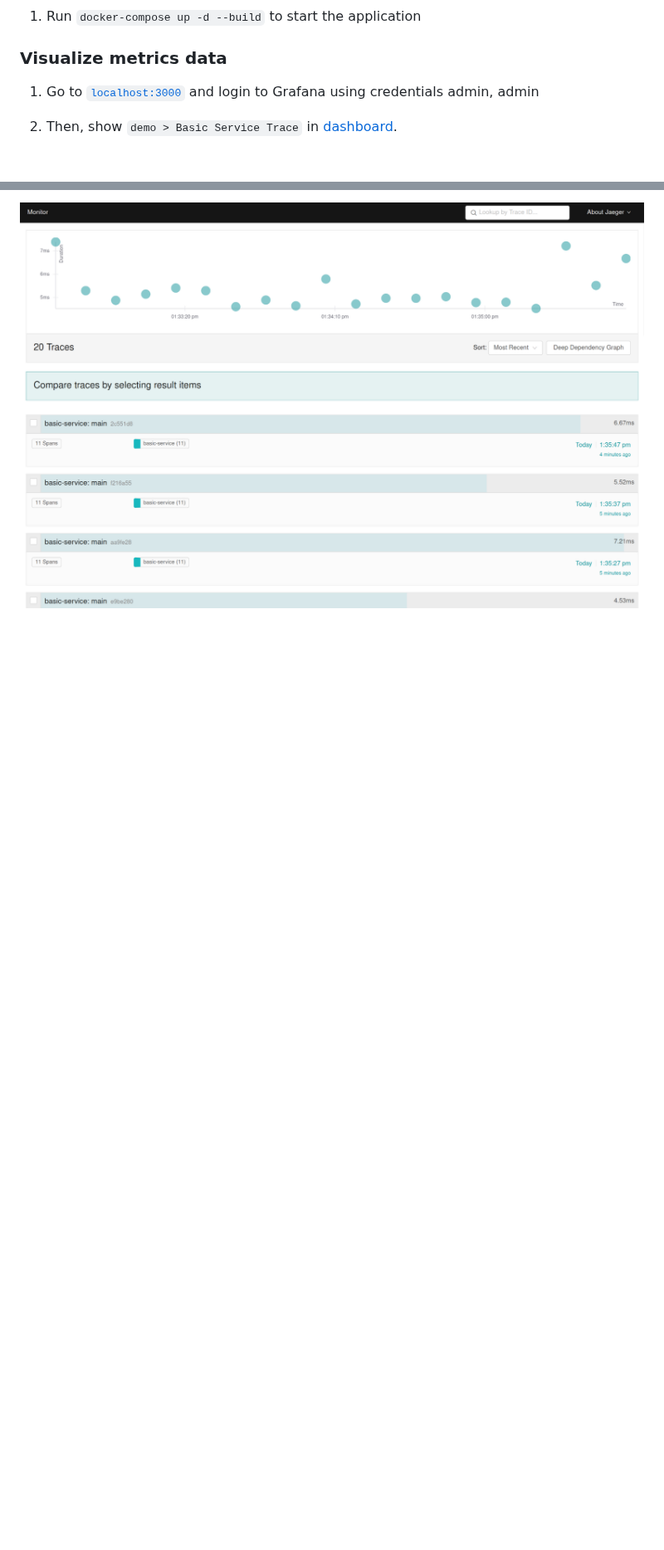
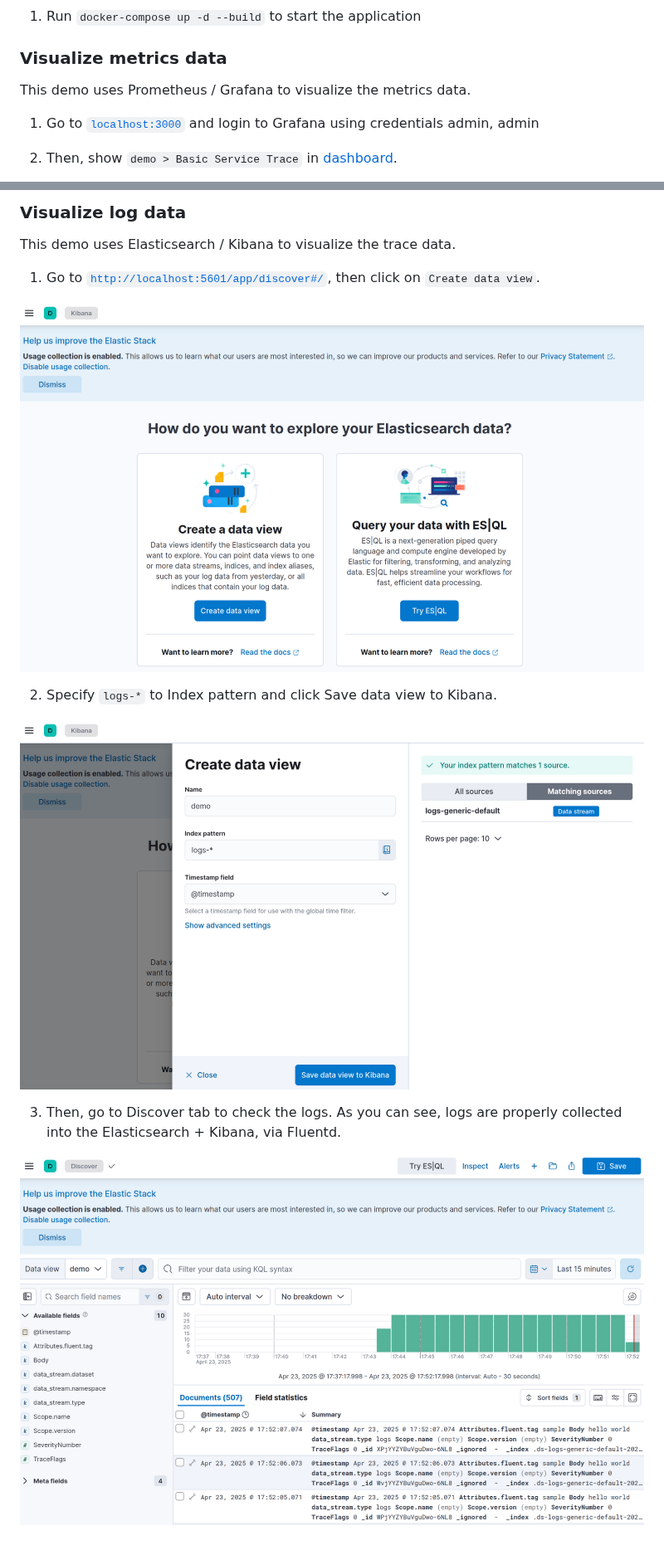
Before and after one commit to fluent-plugins-nursery/fluent-plugin-opentelemetry, a Markdown page: example/README.md, 2 parts joined by grey strips. Shown at 83% size. Rendered like a GitHub page; pictures changed too: example/assets/create_data_view.png (added), example/assets/discover.png (added), example/assets/discover_logs.png (added); blank space fills up the shorter version.

Commit message:
Add configuration for using Fluentd Forward Protocol
Signed-off-by: Shizuo Fujita <fujita@clear-code.com>

```diff
--- a/example/README.md
+++ b/example/README.md
@@ -14,6 +14,8 @@ The telemetry data have been provided by js application in `app` directory.
 
 ### Visualize metrics data
 
+This demo uses Prometheus / Grafana to visualize the metrics data.
+
 1. Go to [`localhost:3000`](http://localhost:3000) and login to Grafana using credentials admin, admin
 
 2. Then, show `demo > Basic Service Trace` in [dashboard](http://localhost:3000/dashboards).
@@ -30,2 +35,16 @@ The telemetry data have been provided by js application in `app` directory.
 
-![trace-data](./assets/trace-data.png)
+### Visualize log data
+
+This demo uses Elasticsearch / Kibana to visualize the trace data.
+
+1. Go to [`http://localhost:5601/app/discover#/`](http://localhost:5601/app/discover#/), then click on `Create data view`.
+
+![discover](./assets/discover.png)
+
+2. Specify `logs-*` to Index pattern and click Save data view to Kibana.
+
+![create data view](./assets/create_data_view.png)
+
+3. Then, go to Discover tab to check the logs. As you can see, logs are properly collected into the Elasticsearch + Kibana, via Fluentd.
+
+![discover logs](./assets/discover_logs.png)
```
Also changed, not shown: other parts of example/README.md (+3 -0 lines), 3 other files.
